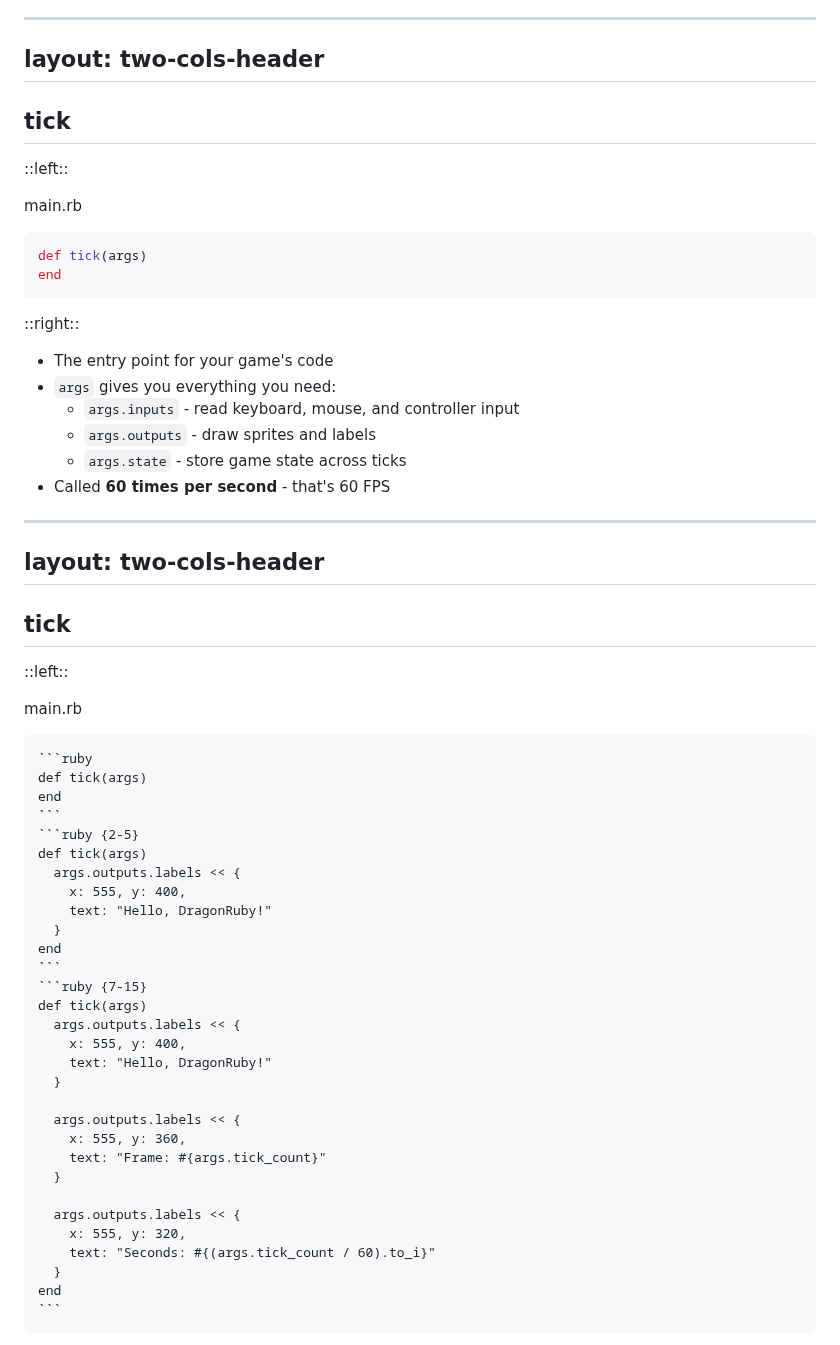
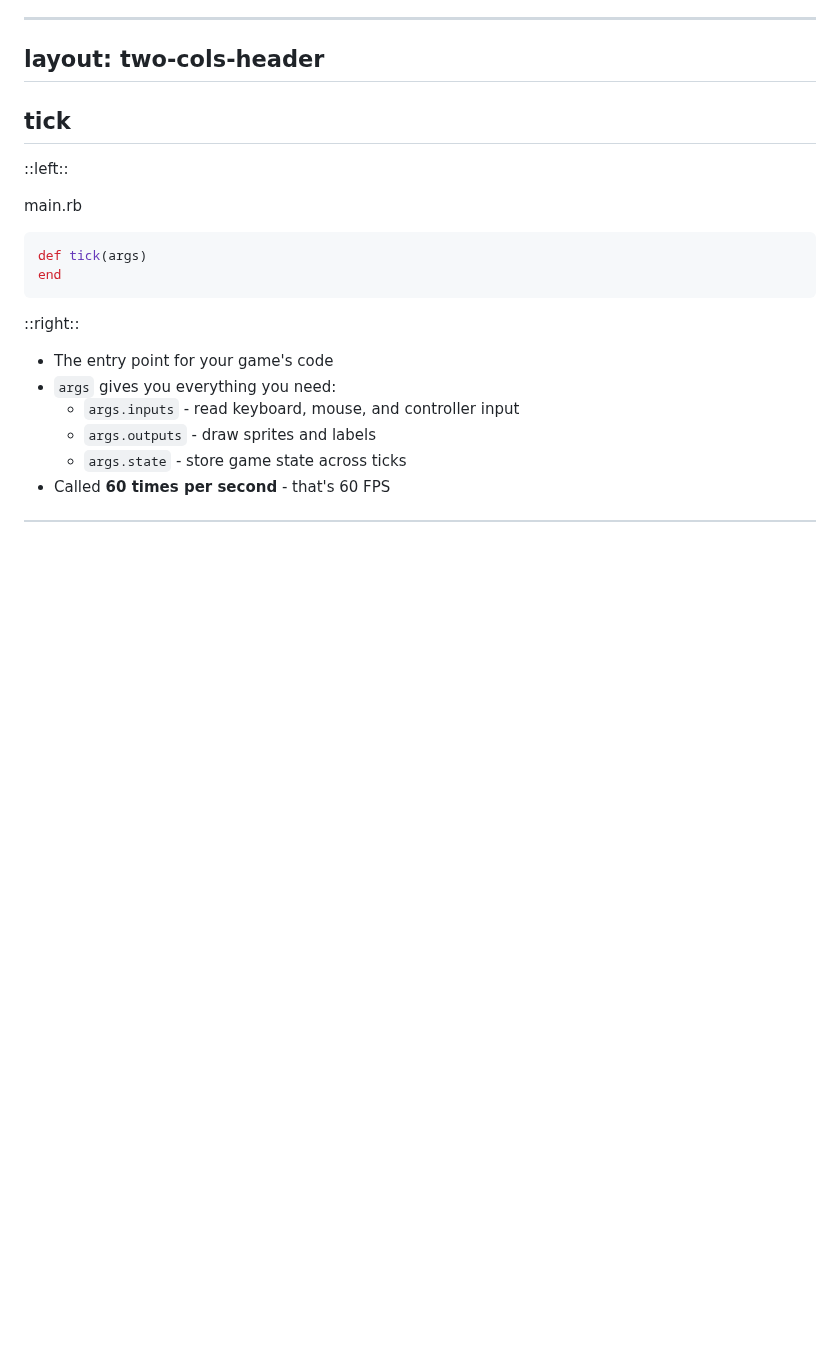
Before and after one commit to kcdragon/authentication-hell, a Markdown page: talks/rubyconf/slides.md, the part around one of its changes. Rendered like a GitHub page; blank space fills up the shorter version.

Commit message:
Remove first tick slide that was hidden during presentation

`````diff
--- a/talks/rubyconf/slides.md
+++ b/talks/rubyconf/slides.md
@@ -622,47 +622,3 @@ This is the entry point for your game's code and gives you access to everything
 You can read from the keyboard, mouse or controller, you can draw sprites and labels on the screen and you can store state that you can access across calls to tick.
 tick is called 60 times per second so it has to finish quickly.
 -->
-
----
-layout: two-cols-header
----
-
-## tick
-
-::left::
-
-<FileName>main.rb</FileName>
-
-````md magic-move
-```ruby
-def tick(args)
-end
-```
-```ruby {2-5}
-def tick(args)
-  args.outputs.labels << {
-    x: 555, y: 400,
-    text: "Hello, DragonRuby!"
-  }
-end
-```
-```ruby {7-15}
-def tick(args)
-  args.outputs.labels << {
-    x: 555, y: 400,
-    text: "Hello, DragonRuby!"
-  }
-
-  args.outputs.labels << {
-    x: 555, y: 360,
-    text: "Frame: #{args.tick_count}"
-  }
-
-  args.outputs.labels << {
-    x: 555, y: 320,
-    text: "Seconds: #{(args.tick_count / 60).to_i}"
-  }
-end
-```
-````
-
`````
Also changed, not shown: other parts of talks/rubyconf/slides.md (+0 -16 lines).
